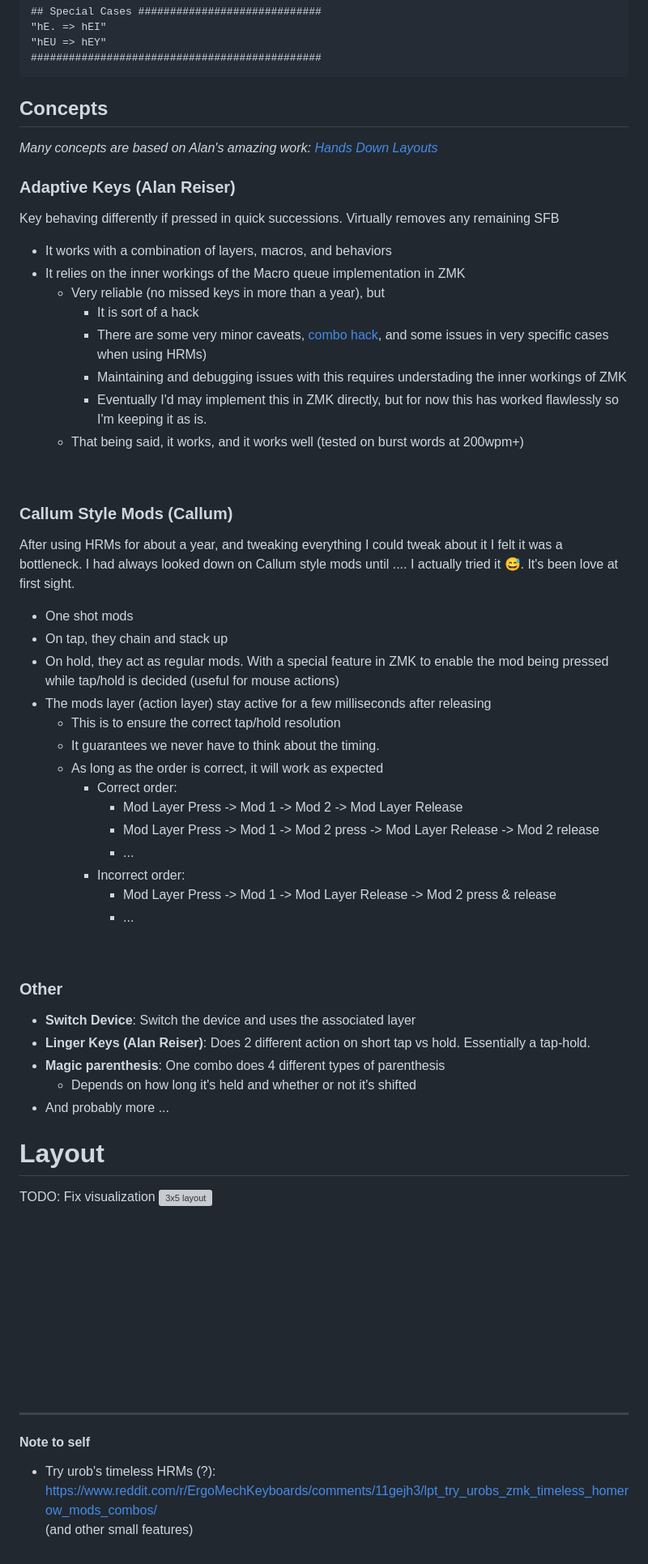
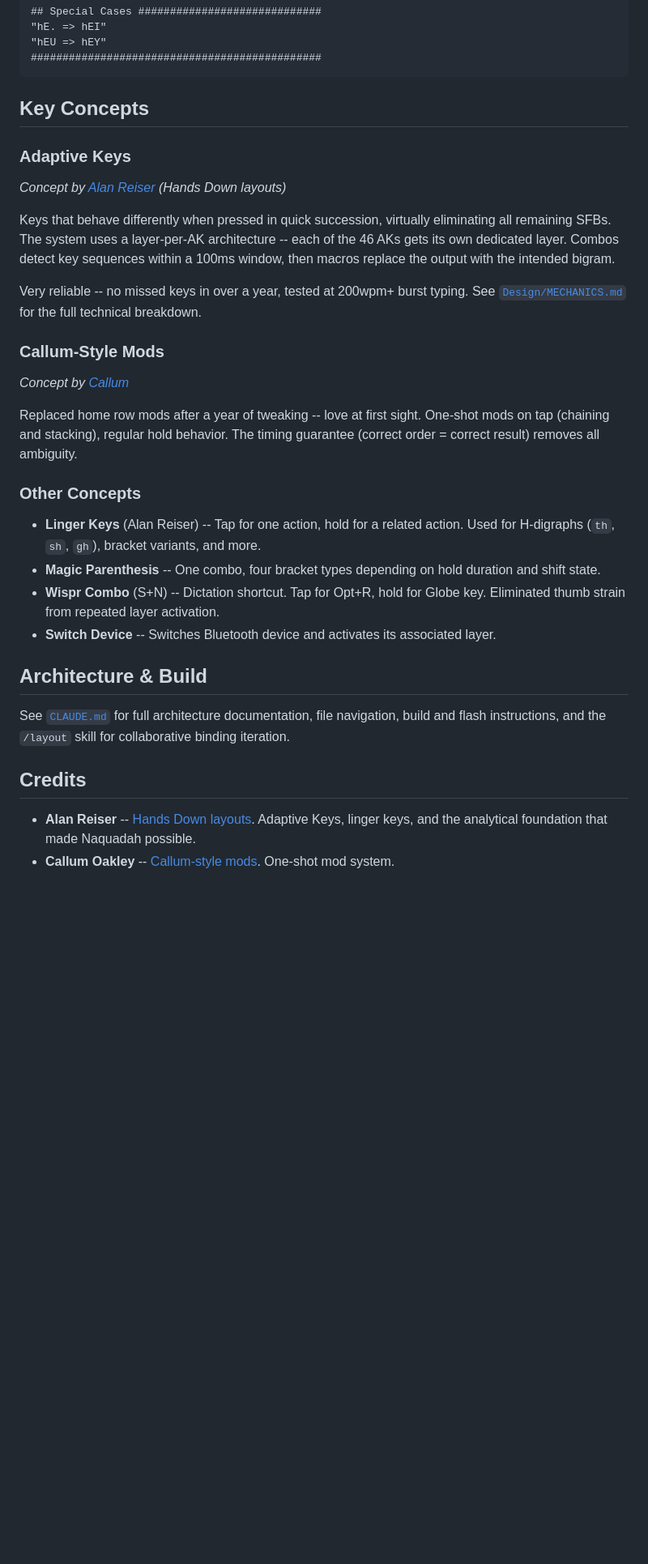
Before and after one commit to HelloThisIsFlo/zmk-config, a Markdown page: README.md, the part around one of its changes. Shown at 81% size. Rendered like a GitHub page; blank space fills up the shorter version; grey boxes are pictures that could not be loaded.

Commit message:
Modernize README as repo entry point
Point to Design/ docs, update Naquadah stats, tighten concept
descriptions, remove outdated HRM notes and TODO items.

Co-Authored-By: Claude Opus 4.6 <noreply@anthropic.com>

````diff
--- a/README.md
+++ b/README.md
@@ -124,67 +130,31 @@ The 46 accompanying AKs: (Note: This is RC2, it may evolve until the full releas
 ##############################################
 ```
 
-## Concepts
-_Many concepts are based on Alan's amazing work: [Hands Down Layouts](https://sites.google.com/alanreiser.com/handsdown/home/hands-down-neu)_
+## Key Concepts
 
+### Adaptive Keys
+_Concept by [Alan Reiser](https://sites.google.com/alanreiser.com/handsdown/home/hands-down-neu) (Hands Down layouts)_
 
-### Adaptive Keys (Alan Reiser)
-Key behaving differently if pressed in quick successions. Virtually removes any remaining SFB
-- It works with a combination of layers, macros, and behaviors
-- It relies on the inner workings of the Macro queue implementation in ZMK
-  - Very reliable (no missed keys in more than a year), but
-    - It is sort of a hack
-    - There are some very minor caveats, [combo hack](config/features/hands_down/adaptive_keys/combos.dtsi), and some issues in very specific cases when using HRMs)
-    - Maintaining and debugging issues with this requires understading the inner workings of ZMK
-    - Eventually I'd may implement this in ZMK directly, but for now this has worked flawlessly so I'm keeping it as is.
-  - That being said, it works, and it works well (tested on burst words at 200wpm+)
+Keys that behave differently when pressed in quick succession, virtually eliminating all remaining SFBs. The system uses a layer-per-AK architecture -- each of the 46 AKs gets its own dedicated layer. Combos detect key sequences within a 100ms window, then macros replace the output with the intended bigram.
 
-<br/>
+Very reliable -- no missed keys in over a year, tested at 200wpm+ burst typing. See [`Design/MECHANICS.md`](Design/MECHANICS.md) for the full technical breakdown.
 
-### Callum Style Mods (Callum)
-After using HRMs for about a year, and tweaking everything I could tweak about it I felt it was a bottleneck. I had always looked down on Callum style mods until .... I actually tried it 😅. It's been love at first sight.
-- One shot mods
-- On tap, they chain and stack up
-- On hold, they act as regular mods. With a special feature in ZMK to enable the mod being pressed while tap/hold is decided (useful for mouse actions)
-- The mods layer (action layer) stay active for a few milliseconds after releasing
-  - This is to ensure the correct tap/hold resolution
-  - It guarantees we never have to think about the timing.
-  - As long as the order is correct, it will work as expected
-    - Correct order:
-      - Mod Layer Press -> Mod 1 -> Mod 2 -> Mod Layer Release
-      - Mod Layer Press -> Mod 1 -> Mod 2 press -> Mod Layer Release -> Mod 2 release
-      - ...
-    - Incorrect order:
-      - Mod Layer Press -> Mod 1 -> Mod Layer Release -> Mod 2 press & release
-      - ...
+### Callum-Style Mods
+_Concept by [Callum](https://github.com/callum-oakley/qmk_firmware/tree/master/users/callum)_
 
-<br/>
+Replaced home row mods after a year of tweaking -- love at first sight. One-shot mods on tap (chaining and stacking), regular hold behavior. The timing guarantee (correct order = correct result) removes all ambiguity.
 
-### Other
-- **Switch Device**: Switch the device and uses the associated layer
-- **Linger Keys (Alan Reiser)**: Does 2 different action on short tap vs hold. Essentially a tap-hold.
-- **Magic parenthesis**: One combo does 4 different types of parenthesis
-  - Depends on how long it's held and whether or not it's shifted
-- And probably more ...
+### Other Concepts
+- **Linger Keys** (Alan Reiser) -- Tap for one action, hold for a related action. Used for H-digraphs (`th`, `sh`, `gh`), bracket variants, and more.
+- **Magic Parenthesis** -- One combo, four bracket types depending on hold duration and shift state.
+- **Wispr Combo** (S+N) -- Dictation shortcut. Tap for Opt+R, hold for Globe key. Eliminated thumb strain from repeated layer activation.
+- **Switch Device** -- Switches Bluetooth device and activates its associated layer.
 
+## Architecture & Build
 
-# Layout
-TODO: Fix visualization
-![3x5 layout](./keymap-drawer/corne.svg)
+See [`CLAUDE.md`](CLAUDE.md) for full architecture documentation, file navigation, build and flash instructions, and the `/layout` skill for collaborative binding iteration.
 
+## Credits
 
-<br/>
-<br/>
-<br/>
-<br/>
-<br/>
-<br/>
-<br/>
-<br/>
-<br/>
-
----
-#### Note to self
-
-- Try urob's timeless HRMs (?): https://www.reddit.com/r/ErgoMechKeyboards/comments/11gejh3/lpt_try_urobs_zmk_timeless_homerow_mods_combos/
-(and other small features)
+- **Alan Reiser** -- [Hands Down layouts](https://sites.google.com/alanreiser.com/handsdown). Adaptive Keys, linger keys, and the analytical foundation that made Naquadah possible.
+- **Callum Oakley** -- [Callum-style mods](https://github.com/callum-oakley/qmk_firmware/tree/master/users/callum). One-shot mod system.
````
Also changed, not shown: other parts of README.md (+19 -13 lines), Design/MECHANICS.md (+7 -0 lines).
